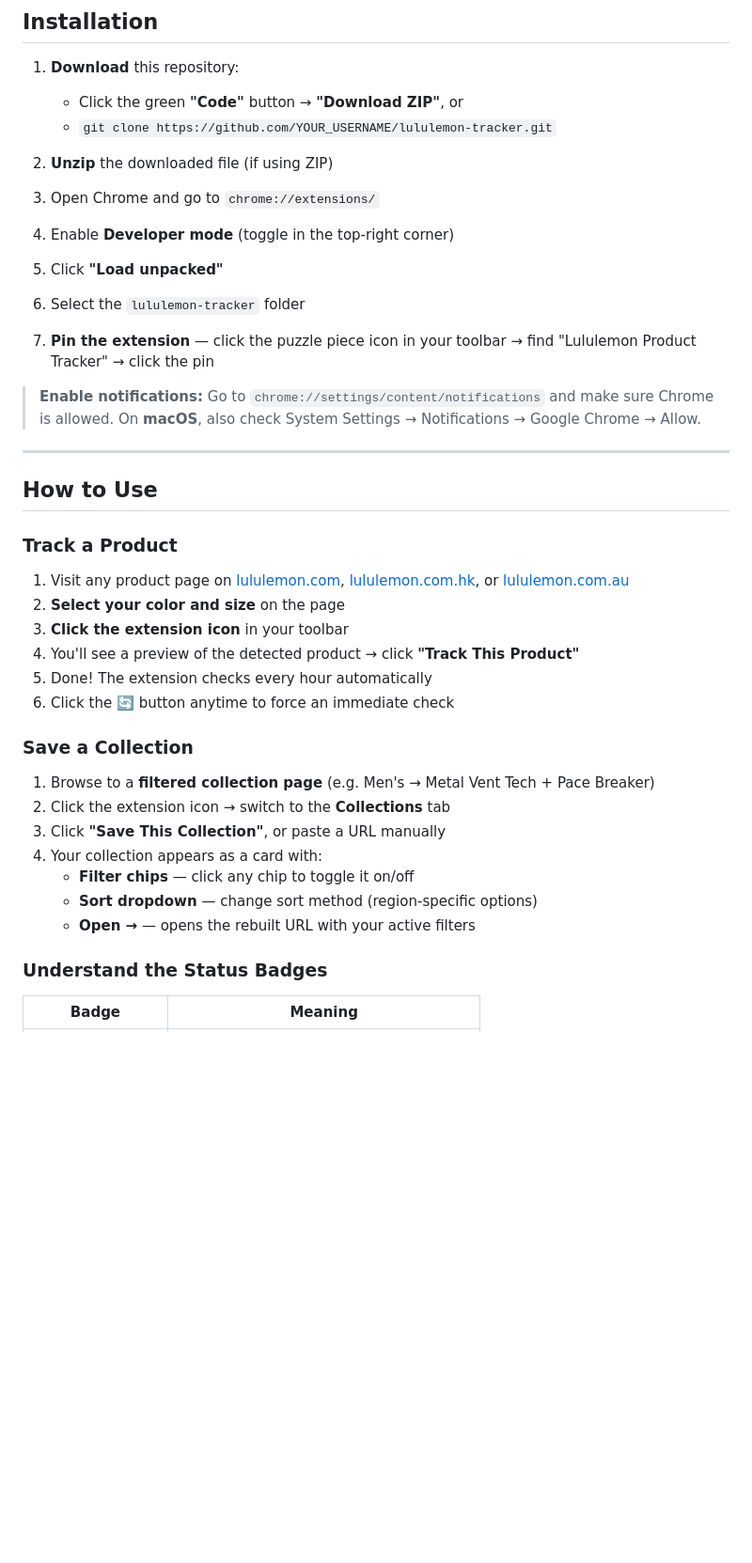
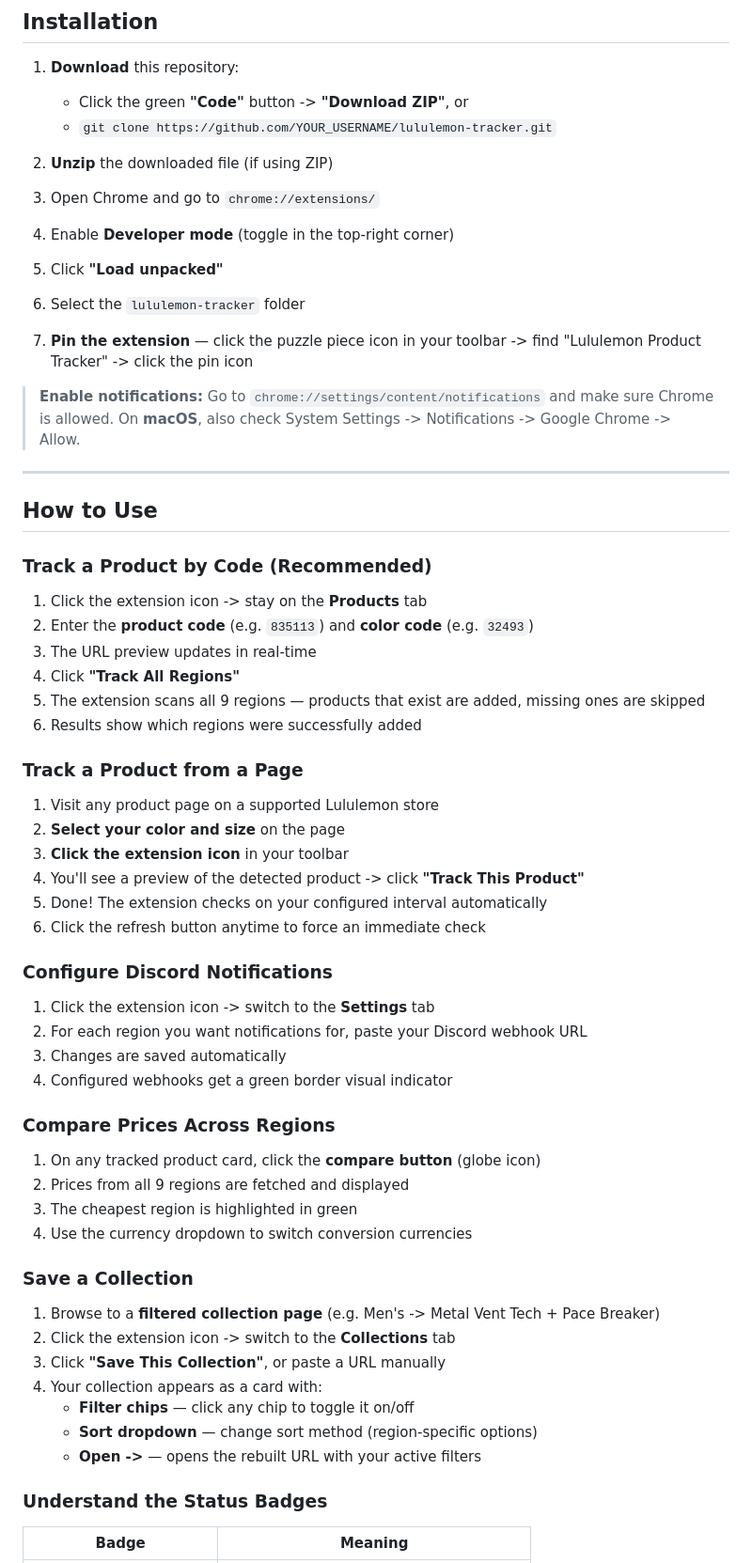
Before and after one commit to Ty-206/lululemon_monitor, a Markdown page: README.md, the part around one of its changes. Shown at 94% size. Drawn GitHub-style; blank space fills up the shorter version.

```diff
--- a/README.md
+++ b/README.md
@@ -68,7 +116,7 @@ Save your favorite filtered collection URLs as quick-access shortcuts:
 ## Installation
 
 1. **Download** this repository:
-   - Click the green **"Code"** button → **"Download ZIP"**, or
+   - Click the green **"Code"** button -> **"Download ZIP"**, or
    - `git clone https://github.com/YOUR_USERNAME/lululemon-tracker.git`
 
 2. **Unzip** the downloaded file (if using ZIP)
@@ -81,32 +129,55 @@ Save your favorite filtered collection URLs as quick-access shortcuts:
 
 6. Select the `lululemon-tracker` folder
 
-7. **Pin the extension** — click the puzzle piece icon in your toolbar → find "Lululemon Product Tracker" → click the pin
+7. **Pin the extension** — click the puzzle piece icon in your toolbar -> find "Lululemon Product Tracker" -> click the pin icon
 
-> **Enable notifications:** Go to `chrome://settings/content/notifications` and make sure Chrome is allowed. On **macOS**, also check System Settings → Notifications → Google Chrome → Allow.
+> **Enable notifications:** Go to `chrome://settings/content/notifications` and make sure Chrome is allowed. On **macOS**, also check System Settings -> Notifications -> Google Chrome -> Allow.
 
 ---
 
 ## How to Use
 
-### Track a Product
+### Track a Product by Code (Recommended)
 
-1. Visit any product page on [lululemon.com](https://shop.lululemon.com), [lululemon.com.hk](https://www.lululemon.com.hk), or [lululemon.com.au](https://www.lululemon.com.au)
+1. Click the extension icon -> stay on the **Products** tab
+2. Enter the **product code** (e.g. `835113`) and **color code** (e.g. `32493`)
+3. The URL preview updates in real-time
+4. Click **"Track All Regions"**
+5. The extension scans all 9 regions — products that exist are added, missing ones are skipped
+6. Results show which regions were successfully added
+
+### Track a Product from a Page
+
+1. Visit any product page on a supported Lululemon store
 2. **Select your color and size** on the page
 3. **Click the extension icon** in your toolbar
-4. You'll see a preview of the detected product → click **"Track This Product"**
-5. Done! The extension checks every hour automatically
-6. Click the 🔄 button anytime to force an immediate check
+4. You'll see a preview of the detected product -> click **"Track This Product"**
+5. Done! The extension checks on your configured interval automatically
+6. Click the refresh button anytime to force an immediate check
+
+### Configure Discord Notifications
+
+1. Click the extension icon -> switch to the **Settings** tab
+2. For each region you want notifications for, paste your Discord webhook URL
+3. Changes are saved automatically
+4. Configured webhooks get a green border visual indicator
+
+### Compare Prices Across Regions
+
+1. On any tracked product card, click the **compare button** (globe icon)
+2. Prices from all 9 regions are fetched and displayed
+3. The cheapest region is highlighted in green
+4. Use the currency dropdown to switch conversion currencies
 
 ### Save a Collection
 
-1. Browse to a **filtered collection page** (e.g. Men's → Metal Vent Tech + Pace Breaker)
-2. Click the extension icon → switch to the **Collections** tab
+1. Browse to a **filtered collection page** (e.g. Men's -> Metal Vent Tech + Pace Breaker)
+2. Click the extension icon -> switch to the **Collections** tab
 3. Click **"Save This Collection"**, or paste a URL manually
 4. Your collection appears as a card with:
    - **Filter chips** — click any chip to toggle it on/off
    - **Sort dropdown** — change sort method (region-specific options)
-   - **Open →** — opens the rebuilt URL with your active filters
+   - **Open ->** — opens the rebuilt URL with your active filters
 
 ### Understand the Status Badges
 
```
Also changed, not shown: other parts of README.md (+99 -52 lines).
